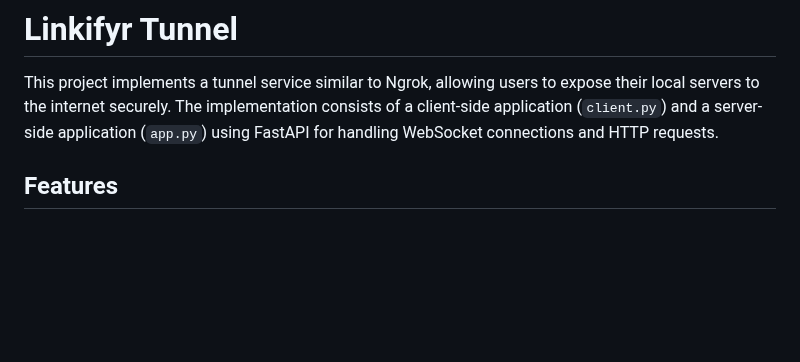
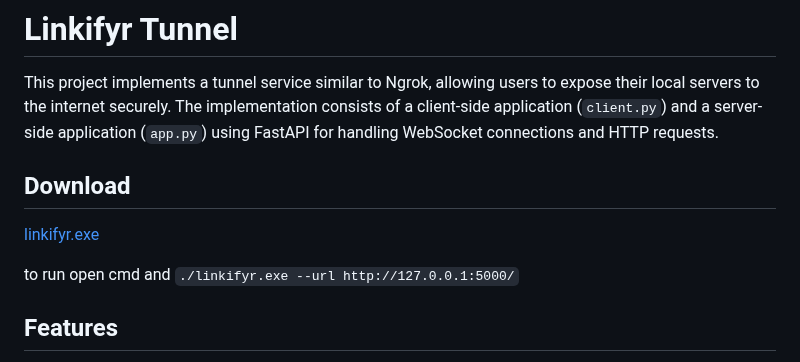
Before and after one commit to thefcraft/Linkifyr, a Markdown page: README.md, the part around the change. GitHub-like rendering; blank space fills up the shorter version.

```diff
--- a/README.md
+++ b/README.md
@@ -1,6 +1,12 @@
 # Linkifyr Tunnel
 
 This project implements a tunnel service similar to Ngrok, allowing users to expose their local servers to the internet securely. The implementation consists of a client-side application (`client.py`) and a server-side application (`app.py`) using FastAPI for handling WebSocket connections and HTTP requests.
+
+## Download
+
+[linkifyr.exe](https://github.com/thefcraft/Linkifyr/releases/download/v1.0.0/linkifyr.exe)
+
+to run open cmd and `./linkifyr.exe --url http://127.0.0.1:5000/`
 
 ## Features
 
```
